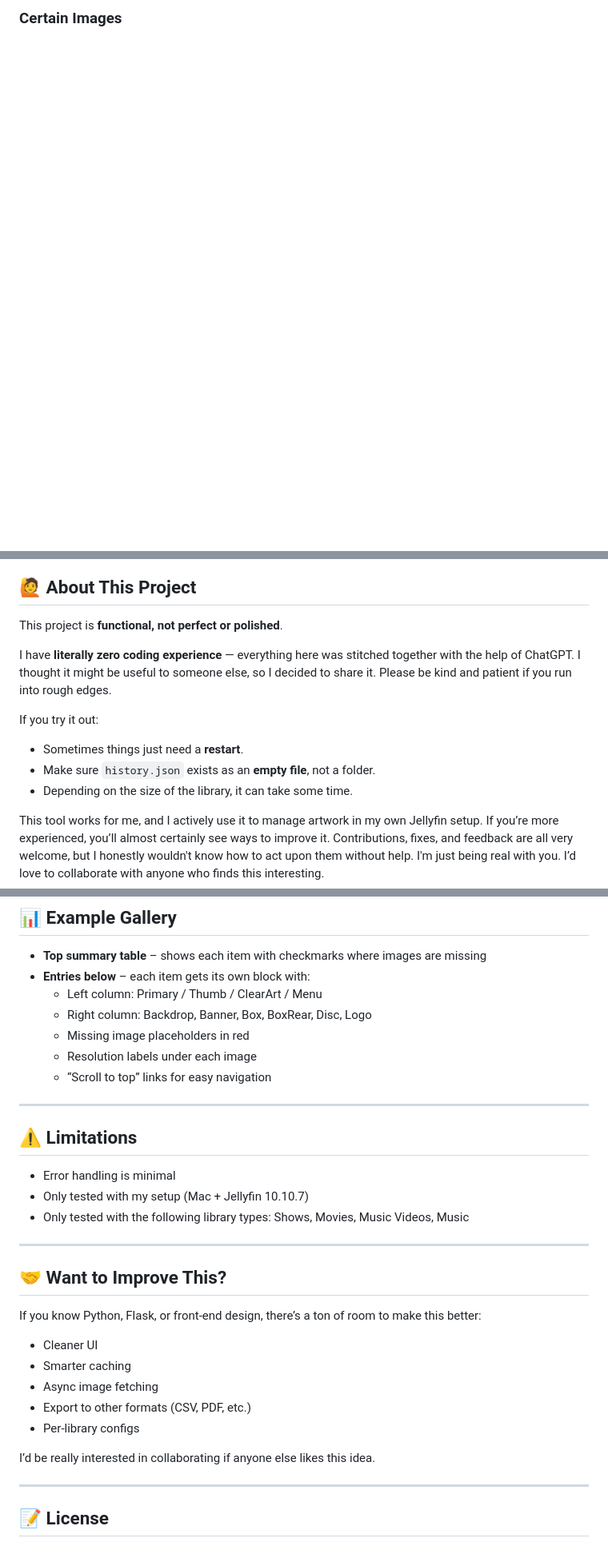
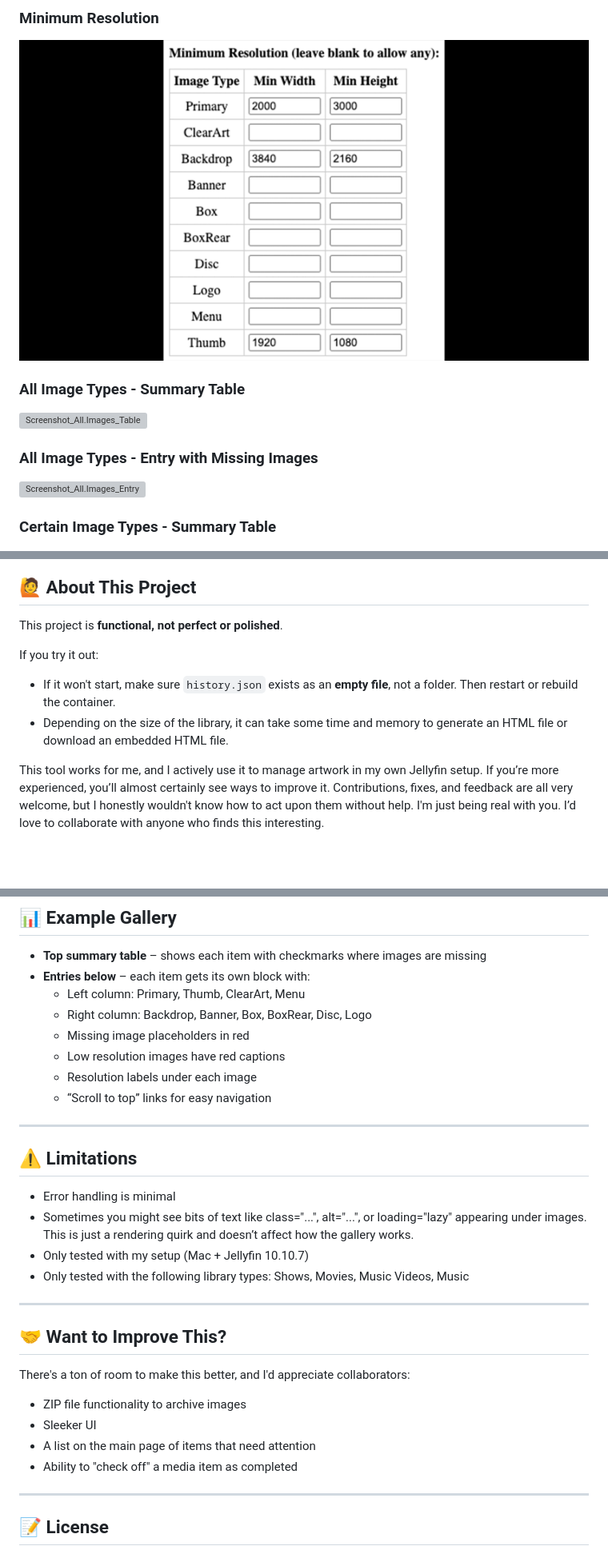
Before and after one commit to nothing2obvi/pixelfin, a Markdown page: README.md, 3 parts joined by grey strips. Shown: that part at 80% size. Rendered like a GitHub page; pictures changed too: assets/Screenshot_Minimum.Resolution.png (added); blank space fills up the shorter version; grey boxes are pictures that could not be loaded.

Commit message:
Minimum resolution

```diff
--- a/README.md
+++ b/README.md
@@ -20,3 +19,12 @@ I built this entirely with **ChatGPT**, because I have **literally zero coding e
 
-### Certain Images
+### Minimum Resolution
+![Screenshot_Minimum.Resolution](assets/Screenshot_Minimum.Resolution.png)
+
+### All Image Types - Summary Table
+![Screenshot_All.Images_Table](assets/Screenshot_All.Images_Table.png)
+
+### All Image Types - Entry with Missing Images
+![Screenshot_All.Images_Entry](assets/Screenshot_All.Images_Entry.png)
+
+### Certain Image Types - Summary Table
 ![Screenshot_Certain.Images_Table](assets/Screenshot_Certain.Images_Table.png)
@@ -29,12 +42,9 @@ I built this entirely with **ChatGPT**, because I have **literally zero coding e
 
 This project is **functional, not perfect or polished**.
 
-I have **literally zero coding experience** — everything here was stitched together with the help of ChatGPT. I thought it might be useful to someone else, so I decided to share it. Please be kind and patient if you run into rough edges.
-
 If you try it out:
-- Sometimes things just need a **restart**.
-- Make sure `history.json` exists as an **empty file**, not a folder.
-- Depending on the size of the library, it can take some time.
+- If it won't start, make sure `history.json` exists as an **empty file**, not a folder. Then restart or rebuild the container.
+- Depending on the size of the library, it can take some time and memory to generate an HTML file or download an embedded HTML file.
 
 This tool works for me, and I actively use it to manage artwork in my own Jellyfin setup. If you’re more experienced, you’ll almost certainly see ways to improve it. Contributions, fixes, and feedback are all very welcome, but I honestly wouldn't know how to act upon them without help. I'm just being real with you. I’d love to collaborate with anyone who finds this interesting.
 
@@ -175,9 +186,10 @@ docker compose up -d
 
 - **Top summary table** – shows each item with checkmarks where images are missing
 - **Entries below** – each item gets its own block with:
-	- Left column: Primary / Thumb / ClearArt / Menu
+	- Left column: Primary, Thumb, ClearArt, Menu
 	- Right column: Backdrop, Banner, Box, BoxRear, Disc, Logo
 	- Missing image placeholders in red
+	- Low resolution images have red captions
 	- Resolution labels under each image
 	- “Scroll to top” links for easy navigation
 
@@ -186,6 +198,7 @@ docker compose up -d
 ## ⚠️ Limitations
 
 - Error handling is minimal
+- Sometimes you might see bits of text like class="...", alt="...", or loading="lazy" appearing under images. This is just a rendering quirk and doesn’t affect how the gallery works.
 - Only tested with my setup (Mac + Jellyfin 10.10.7)
 - Only tested with the following library types: Shows, Movies, Music Videos, Music
 
@@ -193,15 +206,12 @@ docker compose up -d
 
 ## 🤝 Want to Improve This?
 
-If you know Python, Flask, or front-end design, there’s a ton of room to make this better:
+There's a ton of room to make this better, and I'd appreciate collaborators:
 
-- Cleaner UI
-- Smarter caching
-- Async image fetching
-- Export to other formats (CSV, PDF, etc.)
-- Per-library configs
-
-I’d be really interested in collaborating if anyone else likes this idea.
+- ZIP file functionality to archive images
+- Sleeker UI
+- A list on the main page of items that need attention
+- Ability to "check off" a media item as completed
 
 ---
 
```
Also changed, not shown: other parts of README.md (+22 -17 lines), 4 other files.
